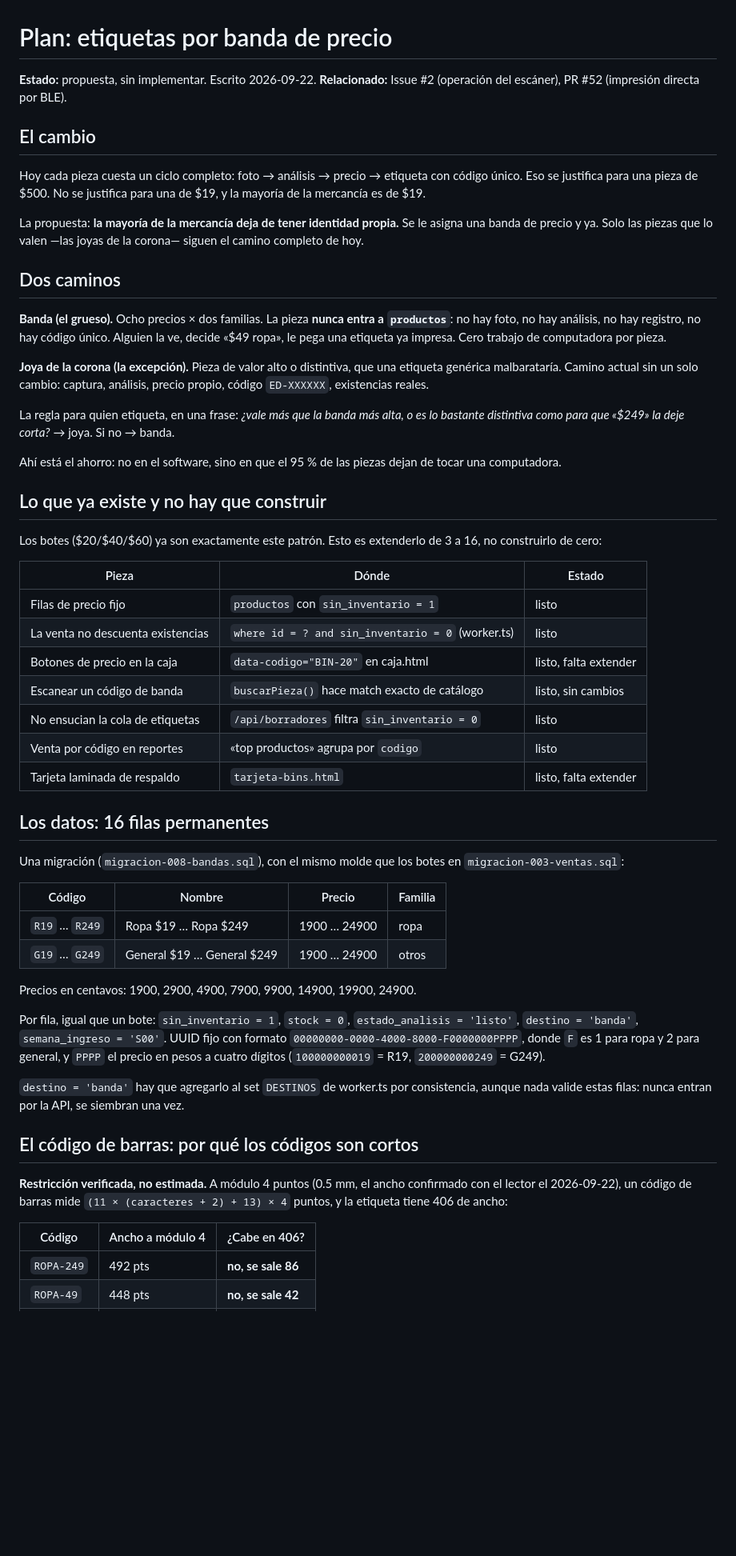
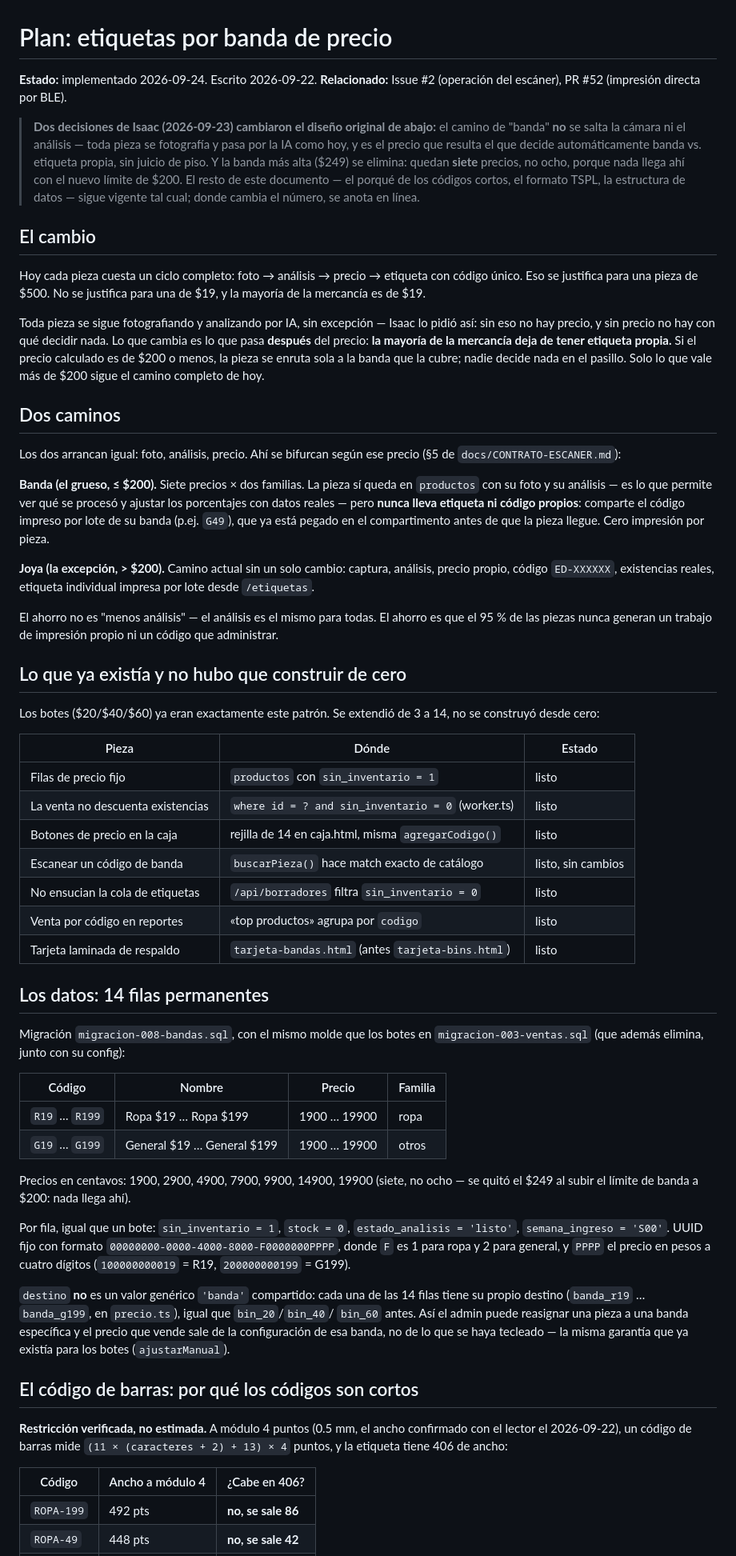
Before and after one commit to iskaar/El-Dolaron-Social-Kit, a Markdown page: docs/PLAN-ETIQUETAS-POR-BANDA.md, the part around one of its changes. Shown at 80% size. Drawn GitHub-style; blank space fills up the shorter version.

```diff
--- a/docs/PLAN-ETIQUETAS-POR-BANDA.md
+++ b/docs/PLAN-ETIQUETAS-POR-BANDA.md
@@ -1,7 +1,16 @@
 # Plan: etiquetas por banda de precio
 
-**Estado:** propuesta, sin implementar. Escrito 2026-09-22.
+**Estado:** implementado 2026-09-24. Escrito 2026-09-22.
 **Relacionado:** Issue #2 (operación del escáner), PR #52 (impresión directa por BLE).
+
+> **Dos decisiones de Isaac (2026-09-23) cambiaron el diseño original de abajo:**
+> el camino de "banda" **no** se salta la cámara ni el análisis — toda pieza se
+> fotografía y pasa por la IA como hoy, y es el precio que resulta el que decide
+> automáticamente banda vs. etiqueta propia, sin juicio de piso. Y la banda más
+> alta ($249) se elimina: quedan **siete** precios, no ocho, porque nada llega
+> ahí con el nuevo límite de $200. El resto de este documento — el porqué de los
+> códigos cortos, el formato TSPL, la estructura de datos — sigue vigente tal
+> cual; donde cambia el número, se anota en línea.
 
 ## El cambio
 
@@ -9,60 +18,69 @@ Hoy cada pieza cuesta un ciclo completo: foto → análisis → precio → etiqu
 único. Eso se justifica para una pieza de $500. No se justifica para una de $19, y la
 mayoría de la mercancía es de $19.
 
-La propuesta: **la mayoría de la mercancía deja de tener identidad propia.** Se le asigna
-una banda de precio y ya. Solo las piezas que lo valen —las joyas de la corona— siguen el
-camino completo de hoy.
+Toda pieza se sigue fotografiando y analizando por IA, sin excepción — Isaac lo pidió así:
+sin eso no hay precio, y sin precio no hay con qué decidir nada. Lo que cambia es lo que
+pasa **después** del precio: **la mayoría de la mercancía deja de tener etiqueta propia.**
+Si el precio calculado es de $200 o menos, la pieza se enruta sola a la banda que la
+cubre; nadie decide nada en el pasillo. Solo lo que vale más de $200 sigue el camino
+completo de hoy.
 
 ## Dos caminos
 
-**Banda (el grueso).** Ocho precios × dos familias. La pieza **nunca entra a `productos`**:
-no hay foto, no hay análisis, no hay registro, no hay código único. Alguien la ve, decide
-«$49 ropa», le pega una etiqueta ya impresa. Cero trabajo de computadora por pieza.
+Los dos arrancan igual: foto, análisis, precio. Ahí se bifurcan según ese precio (§5 de
+`docs/CONTRATO-ESCANER.md`):
 
-**Joya de la corona (la excepción).** Pieza de valor alto o distintiva, que una etiqueta
-genérica malbarataría. Camino actual sin un solo cambio: captura, análisis, precio propio,
-código `ED-XXXXXX`, existencias reales.
+**Banda (el grueso, ≤ $200).** Siete precios × dos familias. La pieza sí queda en
+`productos` con su foto y su análisis — es lo que permite ver qué se procesó y ajustar los
+porcentajes con datos reales — pero **nunca lleva etiqueta ni código propios**: comparte el
+código impreso por lote de su banda (p.ej. `G49`), que ya está pegado en el compartimento
+antes de que la pieza llegue. Cero impresión por pieza.
 
-La regla para quien etiqueta, en una frase: *¿vale más que la banda más alta, o es lo
-bastante distintiva como para que «$249» la deje corta?* → joya. Si no → banda.
+**Joya (la excepción, > $200).** Camino actual sin un solo cambio: captura, análisis,
+precio propio, código `ED-XXXXXX`, existencias reales, etiqueta individual impresa por
+lote desde `/etiquetas`.
 
-Ahí está el ahorro: no en el software, sino en que el 95 % de las piezas dejan de tocar
-una computadora.
+El ahorro no es "menos análisis" — el análisis es el mismo para todas. El ahorro es que el
+95 % de las piezas nunca generan un trabajo de impresión propio ni un código que administrar.
 
-## Lo que ya existe y no hay que construir
+## Lo que ya existía y no hubo que construir de cero
 
-Los botes ($20/$40/$60) ya son exactamente este patrón. Esto es extenderlo de 3 a 16, no
-construirlo de cero:
+Los botes ($20/$40/$60) ya eran exactamente este patrón. Se extendió de 3 a 14, no se
+construyó desde cero:
 
 | Pieza | Dónde | Estado |
 | --- | --- | --- |
 | Filas de precio fijo | `productos` con `sin_inventario = 1` | listo |
 | La venta no descuenta existencias | `where id = ? and sin_inventario = 0` (worker.ts) | listo |
-| Botones de precio en la caja | `data-codigo="BIN-20"` en caja.html | listo, falta extender |
+| Botones de precio en la caja | rejilla de 14 en caja.html, misma `agregarCodigo()` | listo |
 | Escanear un código de banda | `buscarPieza()` hace match exacto de catálogo | listo, sin cambios |
 | No ensucian la cola de etiquetas | `/api/borradores` filtra `sin_inventario = 0` | listo |
 | Venta por código en reportes | «top productos» agrupa por `codigo` | listo |
-| Tarjeta laminada de respaldo | `tarjeta-bins.html` | listo, falta extender |
+| Tarjeta laminada de respaldo | `tarjeta-bandas.html` (antes `tarjeta-bins.html`) | listo |
 
-## Los datos: 16 filas permanentes
+## Los datos: 14 filas permanentes
 
-Una migración (`migracion-008-bandas.sql`), con el mismo molde que los botes en
-`migracion-003-ventas.sql`:
+Migración `migracion-008-bandas.sql`, con el mismo molde que los botes en
+`migracion-003-ventas.sql` (que además elimina, junto con su config):
 
 | Código | Nombre | Precio | Familia |
 | --- | --- | --- | --- |
-| `R19` … `R249` | Ropa $19 … Ropa $249 | 1900 … 24900 | ropa |
-| `G19` … `G249` | General $19 … General $249 | 1900 … 24900 | otros |
+| `R19` … `R199` | Ropa $19 … Ropa $199 | 1900 … 19900 | ropa |
+| `G19` … `G199` | General $19 … General $199 | 1900 … 19900 | otros |
 
-Precios en centavos: 1900, 2900, 4900, 7900, 9900, 14900, 19900, 24900.
+Precios en centavos: 1900, 2900, 4900, 7900, 9900, 14900, 19900 (siete, no ocho — se quitó
+el $249 al subir el límite de banda a $200: nada llega ahí).
 
 Por fila, igual que un bote: `sin_inventario = 1`, `stock = 0`, `estado_analisis = 'listo'`,
-`destino = 'banda'`, `semana_ingreso = 'S00'`. UUID fijo con formato
-`00000000-0000-4000-8000-F0000000PPPP`, donde `F` es 1 para ropa y 2 para general, y `PPPP`
-el precio en pesos a cuatro dígitos (`100000000019` = R19, `200000000249` = G249).
+`semana_ingreso = 'S00'`. UUID fijo con formato `00000000-0000-4000-8000-F0000000PPPP`,
+donde `F` es 1 para ropa y 2 para general, y `PPPP` el precio en pesos a cuatro dígitos
+(`100000000019` = R19, `200000000199` = G199).
 
-`destino = 'banda'` hay que agregarlo al set `DESTINOS` de worker.ts por consistencia,
-aunque nada valide estas filas: nunca entran por la API, se siembran una vez.
+`destino` **no** es un valor genérico `'banda'` compartido: cada una de las 14 filas tiene
+su propio destino (`banda_r19` … `banda_g199`, en `precio.ts`), igual que `bin_20`/`bin_40`/
+`bin_60` antes. Así el admin puede reasignar una pieza a una banda específica y el precio
+que vende sale de la configuración de esa banda, no de lo que se haya tecleado — la misma
+garantía que ya existía para los botes (`ajustarManual`).
 
 ## El código de barras: por qué los códigos son cortos
 
@@ -72,5 +90,5 @@ puntos, y la etiqueta tiene 406 de ancho:
 
 | Código | Ancho a módulo 4 | ¿Cabe en 406? |
 | --- | --- | --- |
-| `ROPA-249` | 492 pts | **no, se sale 86** |
+| `ROPA-199` | 492 pts | **no, se sale 86** |
 | `ROPA-49` | 448 pts | **no, se sale 42** |
```
Also changed, not shown: other parts of docs/PLAN-ETIQUETAS-POR-BANDA.md (+39 -29 lines), docs/ARQUITECTURA-ESCANER.md (+3 -3 lines).
